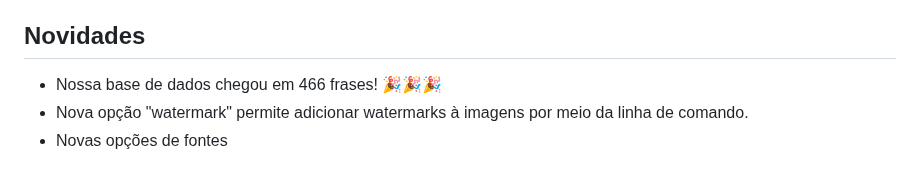
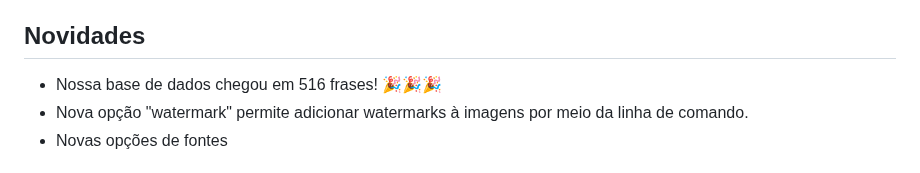
Before and after one commit to joaopedrolourencoaffonso/quotes_bot, a Markdown page: README.md, the part around the change. Drawn GitHub-style.

```diff
--- a/README.md
+++ b/README.md
@@ -6,7 +6,7 @@ Um bot do telegram para dividir sabedoria com o mundo! Para ver os resultados, b
 
 ## Novidades
 
-- Nossa base de dados chegou em 466 frases! 🎉🎉🎉
+- Nossa base de dados chegou em 516 frases! 🎉🎉🎉
 - Nova opção "watermark" permite adicionar watermarks à imagens por meio da linha de comando.
 - Novas opções de fontes
 
```
